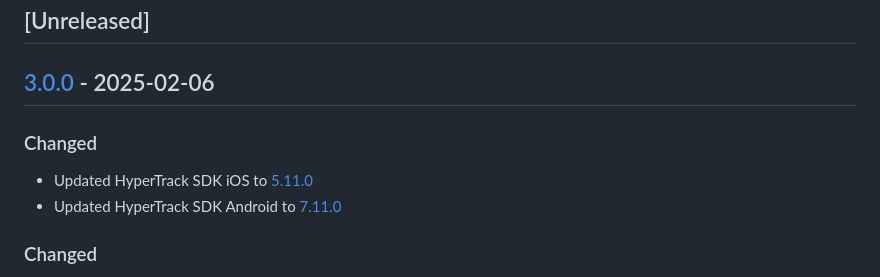
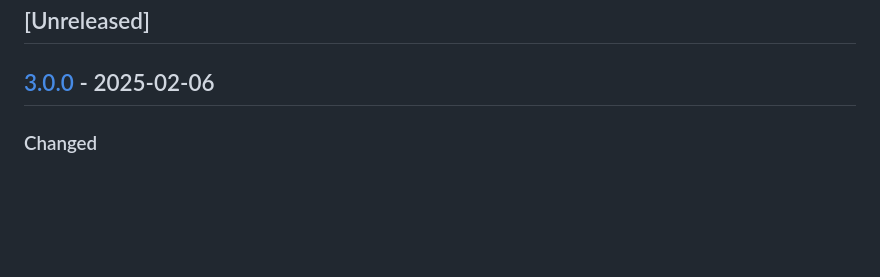
Before and after one commit to hypertrack/sdk-flutter, a Markdown page: CHANGELOG.md, the part around the change. GitHub-like rendering; blank space fills up the shorter version.

Commit message:
Fix changelog

```diff
--- a/CHANGELOG.md
+++ b/CHANGELOG.md
@@ -6,11 +6,6 @@ and this project adheres to [Semantic Versioning](https://semver.org/spec/v2.0.0
 ## [Unreleased]
 
 ## [3.0.0] - 2025-02-06
-
-### Changed
-
-- Updated HyperTrack SDK iOS to [5.11.0](https://github.com/hypertrack/sdk-ios/releases/tag/5.11.0)
-- Updated HyperTrack SDK Android to [7.11.0](https://github.com/hypertrack/sdk-android/releases/tag/7.11.0)
 
 ### Changed
 
```
